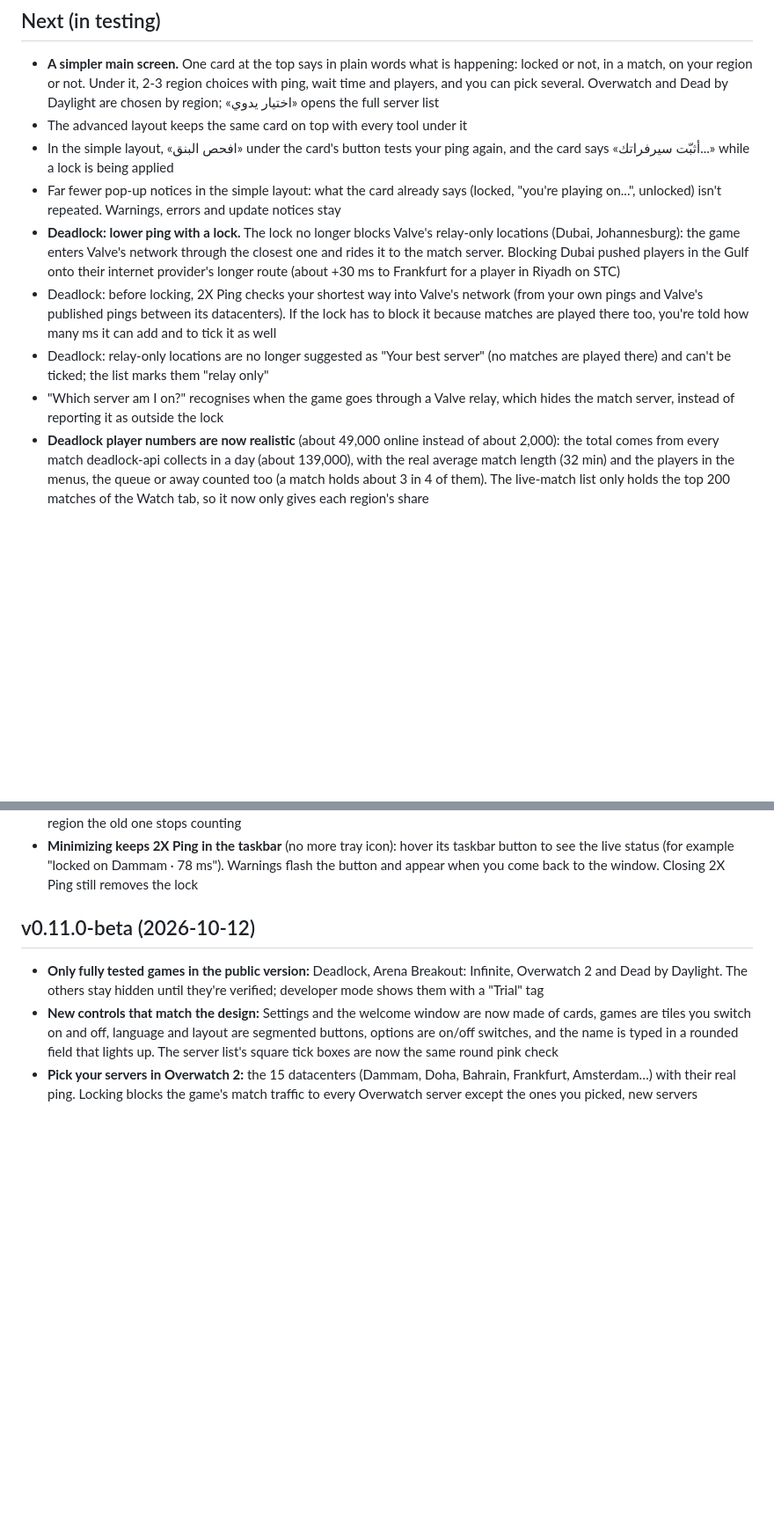
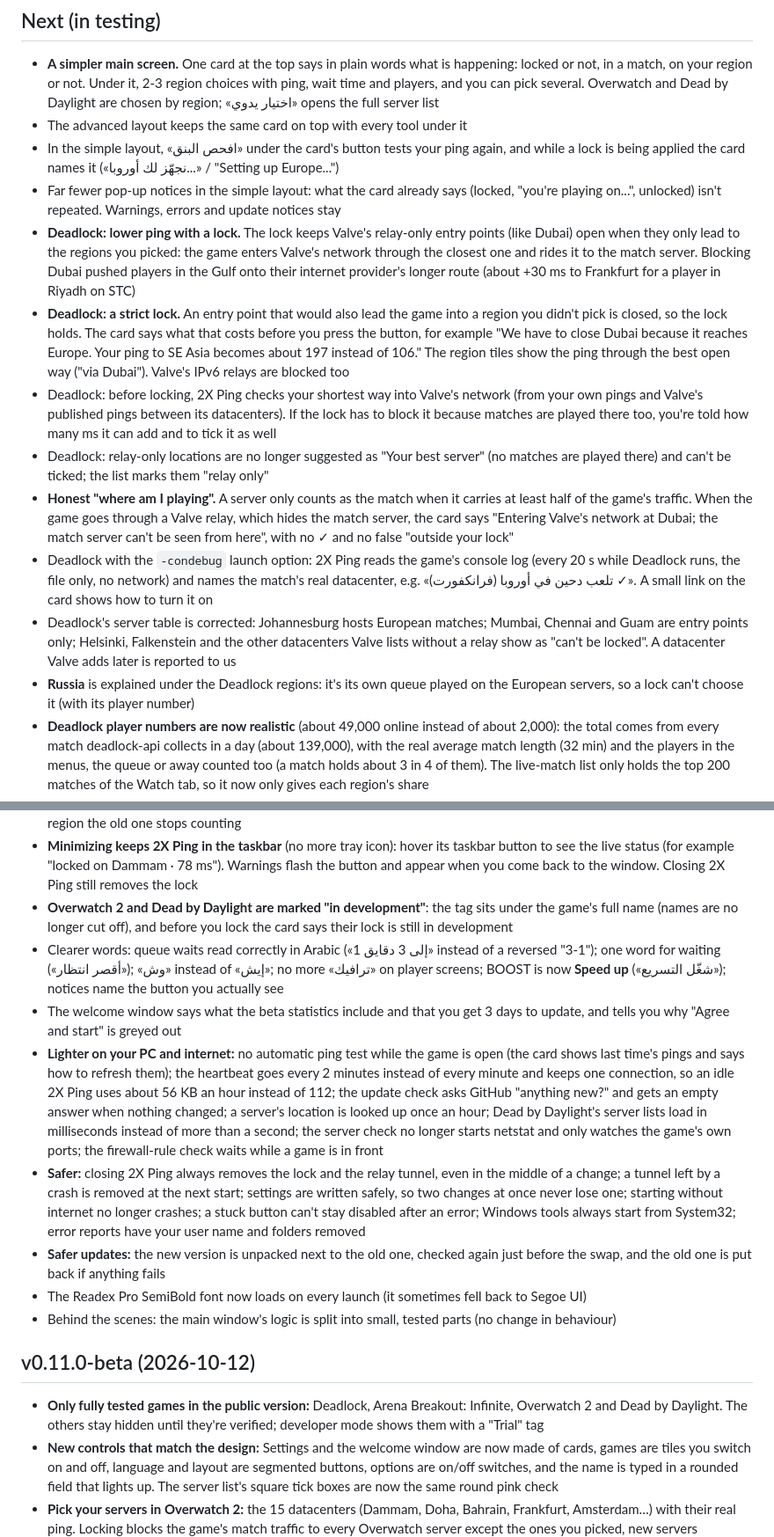
Before and after one commit to ldo2x/2XPing, a Markdown page: CHANGELOG.md, 2 parts joined by grey strips. Shown at 88% size. GitHub-like rendering; blank space fills up the shorter version.

Commit message:
Task 8: CHANGELOG Next covers Tasks 1-7 (strict Deadlock lock, honest detection and -condebug, Russia, in-development games, wording, lighter network, safety, updates, font)
Co-Authored-By: Claude Opus 5.5 <noreply@anthropic.com>

```diff
--- a/CHANGELOG.md
+++ b/CHANGELOG.md
@@ -4,12 +4,16 @@
 
 - **A simpler main screen.** One card at the top says in plain words what is happening: locked or not, in a match, on your region or not. Under it, 2-3 region choices with ping, wait time and players, and you can pick several. Overwatch and Dead by Daylight are chosen by region; «اختيار يدوي» opens the full server list
 - The advanced layout keeps the same card on top with every tool under it
-- In the simple layout, «افحص البنق» under the card's button tests your ping again, and the card says «أثبّت سيرفراتك...» while a lock is being applied
+- In the simple layout, «افحص البنق» under the card's button tests your ping again, and while a lock is being applied the card names it («نجهّز لك أوروبا...» / "Setting up Europe...")
 - Far fewer pop-up notices in the simple layout: what the card already says (locked, "you're playing on...", unlocked) isn't repeated. Warnings, errors and update notices stay
-- **Deadlock: lower ping with a lock.** The lock no longer blocks Valve's relay-only locations (Dubai, Johannesburg): the game enters Valve's network through the closest one and rides it to the match server. Blocking Dubai pushed players in the Gulf onto their internet provider's longer route (about +30 ms to Frankfurt for a player in Riyadh on STC)
+- **Deadlock: lower ping with a lock.** The lock keeps Valve's relay-only entry points (like Dubai) open when they only lead to the regions you picked: the game enters Valve's network through the closest one and rides it to the match server. Blocking Dubai pushed players in the Gulf onto their internet provider's longer route (about +30 ms to Frankfurt for a player in Riyadh on STC)
+- **Deadlock: a strict lock.** An entry point that would also lead the game into a region you didn't pick is closed, so the lock holds. The card says what that costs before you press the button, for example "We have to close Dubai because it reaches Europe. Your ping to SE Asia becomes about 197 instead of 106." The region tiles show the ping through the best open way ("via Dubai"). Valve's IPv6 relays are blocked too
 - Deadlock: before locking, 2X Ping checks your shortest way into Valve's network (from your own pings and Valve's published pings between its datacenters). If the lock has to block it because matches are played there too, you're told how many ms it can add and to tick it as well
 - Deadlock: relay-only locations are no longer suggested as "Your best server" (no matches are played there) and can't be ticked; the list marks them "relay only"
-- "Which server am I on?" recognises when the game goes through a Valve relay, which hides the match server, instead of reporting it as outside the lock
+- **Honest "where am I playing".** A server only counts as the match when it carries at least half of the game's traffic. When the game goes through a Valve relay, which hides the match server, the card says "Entering Valve's network at Dubai; the match server can't be seen from here", with no ✓ and no false "outside your lock"
+- Deadlock with the `-condebug` launch option: 2X Ping reads the game's console log (every 20 s while Deadlock runs, the file only, no network) and names the match's real datacenter, e.g. «تلعب دحين في أوروبا (فرانكفورت) ✓». A small link on the card shows how to turn it on
+- Deadlock's server table is corrected: Johannesburg hosts European matches; Mumbai, Chennai and Guam are entry points only; Helsinki, Falkenstein and the other datacenters Valve lists without a relay show as "can't be locked". A datacenter Valve adds later is reported to us
+- **Russia** is explained under the Deadlock regions: it's its own queue played on the European servers, so a lock can't choose it (with its player number)
 - **Deadlock player numbers are now realistic** (about 49,000 online instead of about 2,000): the total comes from every match deadlock-api collects in a day (about 139,000), with the real average match length (32 min) and the players in the menus, the queue or away counted too (a match holds about 3 in 4 of them). The live-match list only holds the top 200 matches of the Watch tab, so it now only gives each region's share
 - Deadlock player numbers follow the time of day: the day's total is scaled by how busy the latest complete hour was (Deadlock starts about 1,600 matches an hour at its quietest and 4,800 at its peak), instead of staying on the day's average
 - The app now asks Windows whether its window is in front, instead of relying on focus events that can be missed, so it never stays paused while you're looking at it
@@ -20,6 +24,14 @@
 - Overwatch 2: the game's menu and Practice Range traffic (Blizzard's Irvine addresses) is no longer reported or shown as the server you're on
 - Overwatch 2: the regions your matches were on are remembered for 14 days, so after you move your game to another region the old one stops counting
 - **Minimizing keeps 2X Ping in the taskbar** (no more tray icon): hover its taskbar button to see the live status (for example "locked on Dammam · 78 ms"). Warnings flash the button and appear when you come back to the window. Closing 2X Ping still removes the lock
+- **Overwatch 2 and Dead by Daylight are marked "in development"**: the tag sits under the game's full name (names are no longer cut off), and before you lock the card says their lock is still in development
+- Clearer words: queue waits read correctly in Arabic («1 إلى 3 دقايق» instead of a reversed "3-1"); one word for waiting («أقصر انتظار»); «وش» instead of «إيش»; no more «ترافيك» on player screens; BOOST is now **Speed up** («شغّل التسريع»); notices name the button you actually see
+- The welcome window says what the beta statistics include and that you get 3 days to update, and tells you why "Agree and start" is greyed out
+- **Lighter on your PC and internet:** no automatic ping test while the game is open (the card shows last time's pings and says how to refresh them); the heartbeat goes every 2 minutes instead of every minute and keeps one connection, so an idle 2X Ping uses about 56 KB an hour instead of 112; the update check asks GitHub "anything new?" and gets an empty answer when nothing changed; a server's location is looked up once an hour; Dead by Daylight's server lists load in milliseconds instead of more than a second; the server check no longer starts netstat and only watches the game's own ports; the firewall-rule check waits while a game is in front
+- **Safer:** closing 2X Ping always removes the lock and the relay tunnel, even in the middle of a change; a tunnel left by a crash is removed at the next start; settings are written safely, so two changes at once never lose one; starting without internet no longer crashes; a stuck button can't stay disabled after an error; Windows tools always start from System32; error reports have your user name and folders removed
+- **Safer updates:** the new version is unpacked next to the old one, checked again just before the swap, and the old one is put back if anything fails
+- The Readex Pro SemiBold font now loads on every launch (it sometimes fell back to Segoe UI)
+- Behind the scenes: the main window's logic is split into small, tested parts (no change in behaviour)
 
 ## v0.11.0-beta (2026-10-12)
 
```
